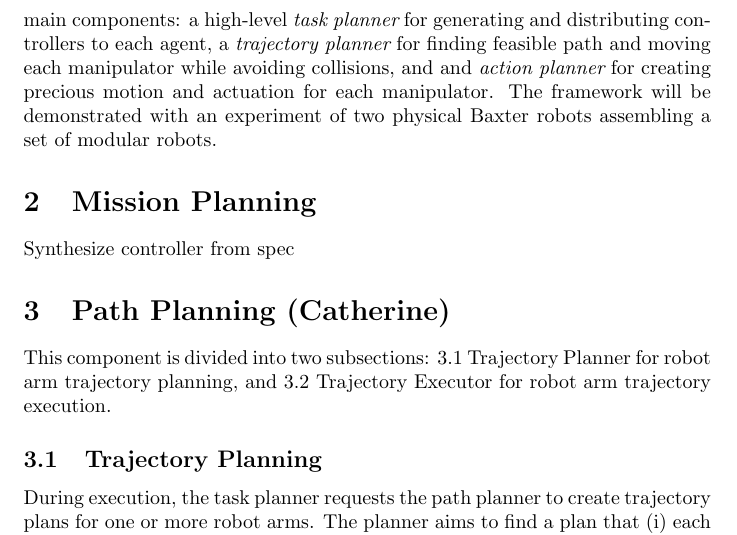
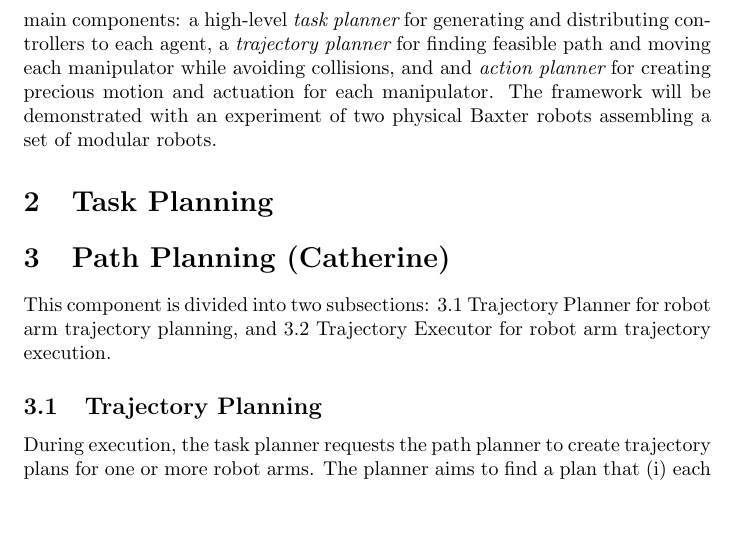
Before and after one commit to jimjing/MAndM, a LaTeX document (proposal/proposal.tex, which reads proposal/highlevel.tex): part of page 2 of 4, cut so that both start at the same text, the shorter picture padded with empty space. Compiled offline with pdfLaTeX.

Commit message:
Change section name

```diff
--- a/proposal/highlevel.tex
+++ b/proposal/highlevel.tex
@@ -1,2 +1 @@
-\section{Mission Planning}
-Synthesize controller from spec
+\section{Task Planning}
```
